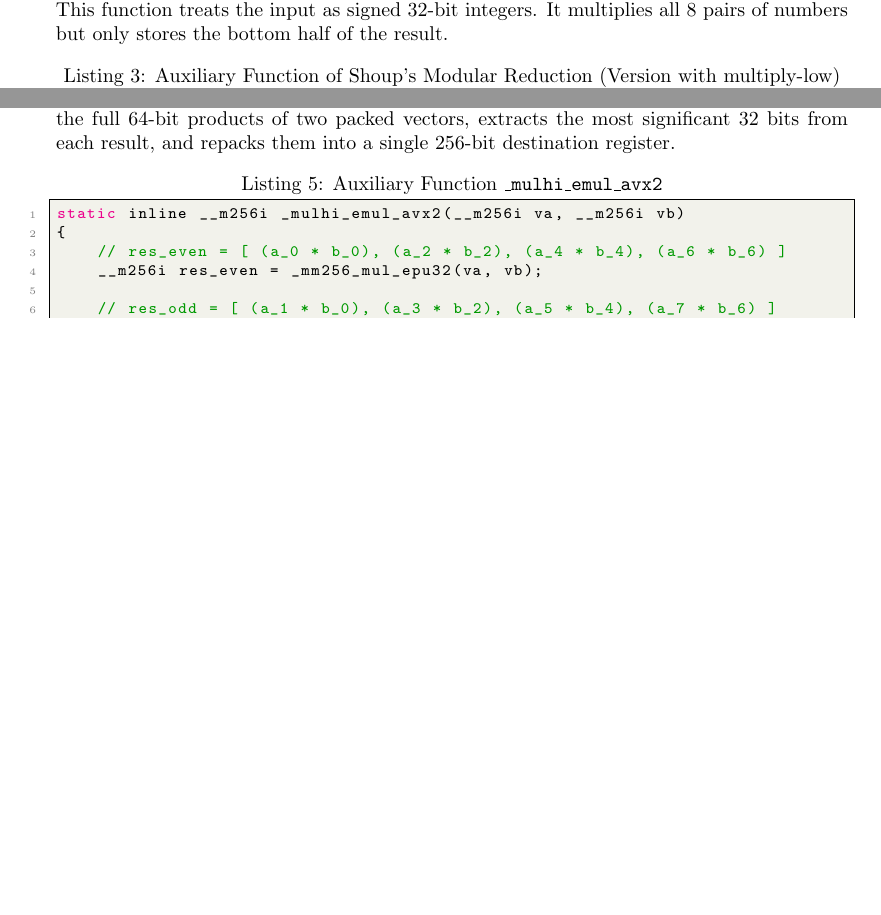
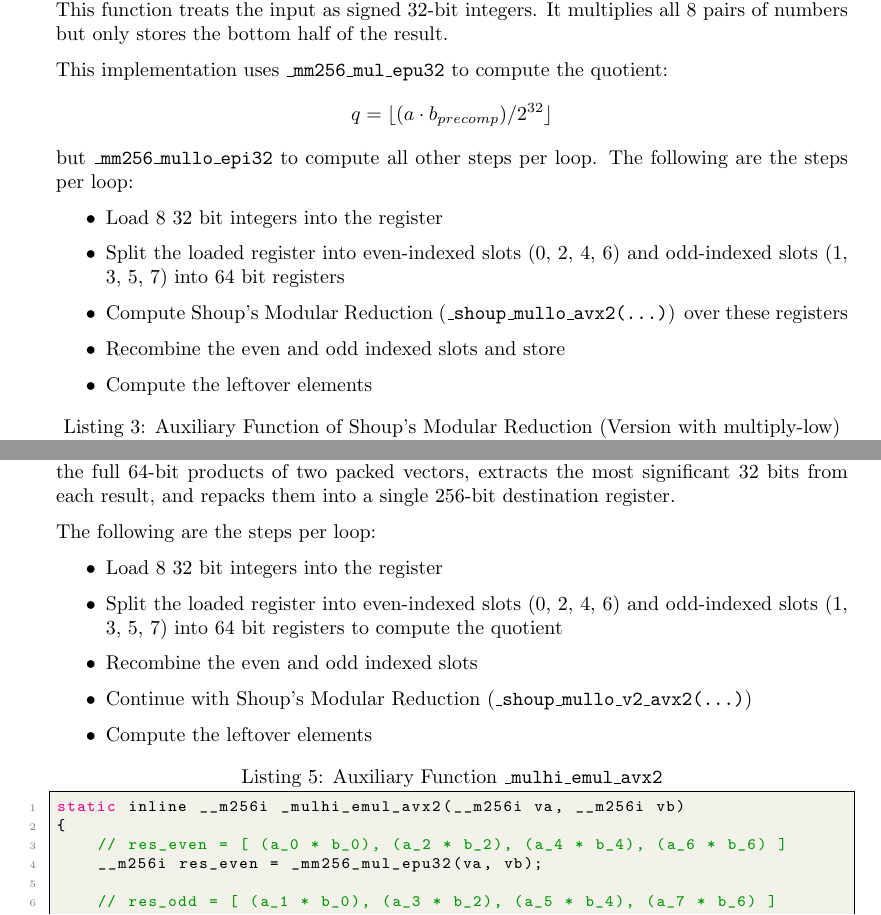
Before and after one commit to hertz24/pcca7, a LaTeX document (report/report.tex): two parts of pages 9 and 10 of 22 before the commit and two parts of pages 9 and 11 of 23 after it, joined at a grey line, cut so that both start at the same text, the shorter picture padded with empty space. Compiled offline with pdfLaTeX.

Commit message:
Latex v2.2

```diff
--- a/report/report.tex
+++ b/report/report.tex
@@ -313,6 +324,17 @@ Vector shoup_scale_avx2(Parameters param, Vector v)
 \pagebreak
 \textbf{Intel \texttt{\_mm256\_mullo\_epi32}}\\
 This function treats the input as signed 32-bit integers. It multiplies all 8 pairs of numbers but only stores the bottom half of the result.
+
+This implementation uses \texttt{\_mm256\_mul\_epu32} to compute the quotient:
+\[q = \lfloor (a \cdot b_{precomp}) / 2^{32} \rfloor\]
+but \texttt{\_mm256\_mullo\_epi32} to compute all other steps per loop. The following are the steps per loop:
+\begin{itemize}
+    \item Load 8 32 bit integers into the register
+    \item Split the loaded register into even-indexed slots (0, 2, 4, 6) and odd-indexed slots (1, 3, 5, 7) into 64 bit registers
+    \item Compute Shoup's Modular Reduction (\texttt{\_shoup\_mullo\_avx2(...)}) over these registers
+    \item Recombine the even and odd indexed slots and store
+    \item Compute the leftover elements
+\end{itemize}
 \begin{lstlisting} [caption = Auxiliary Function of Shoup’s Modular Reduction (Version with multiply-low)]
 static inline __m256i _shoup_mullo_avx2(__m256i va,
                                         __m256i vb,
@@ -411,6 +433,15 @@ By restoring the standard 8-lane 32-bit layout early, the function eliminates th
 This, in theory, should reduce the workload.
 
 In order to implement this version, we create an Auxiliary function \textbf{\_mulhi\_emul\_avx2} which emulates a native 'multiply-high' instruction for unsigned 32-bit integers. It computes the full 64-bit products of two packed vectors, extracts the most significant 32 bits from each result, and repacks them into a single 256-bit destination register.
+
+The following are the steps per loop:
+\begin{itemize}
+    \item Load 8 32 bit integers into the register
+    \item Split the loaded register into even-indexed slots (0, 2, 4, 6) and odd-indexed slots (1, 3, 5, 7) into 64 bit registers to compute the quotient
+    \item Recombine the even and odd indexed slots
+    \item Continue with Shoup's Modular Reduction (\texttt{\_shoup\_mullo\_v2\_avx2(...)})
+    \item Compute the leftover elements
+\end{itemize}
 
 \begin{lstlisting} [caption = Auxiliary Function \texttt{\_mulhi\_emul\_avx2}]
 static inline __m256i _mulhi_emul_avx2(__m256i va, __m256i vb)
```
Also changed, not shown: report/report.pdf, report/report.tex (13 more changed lines).
